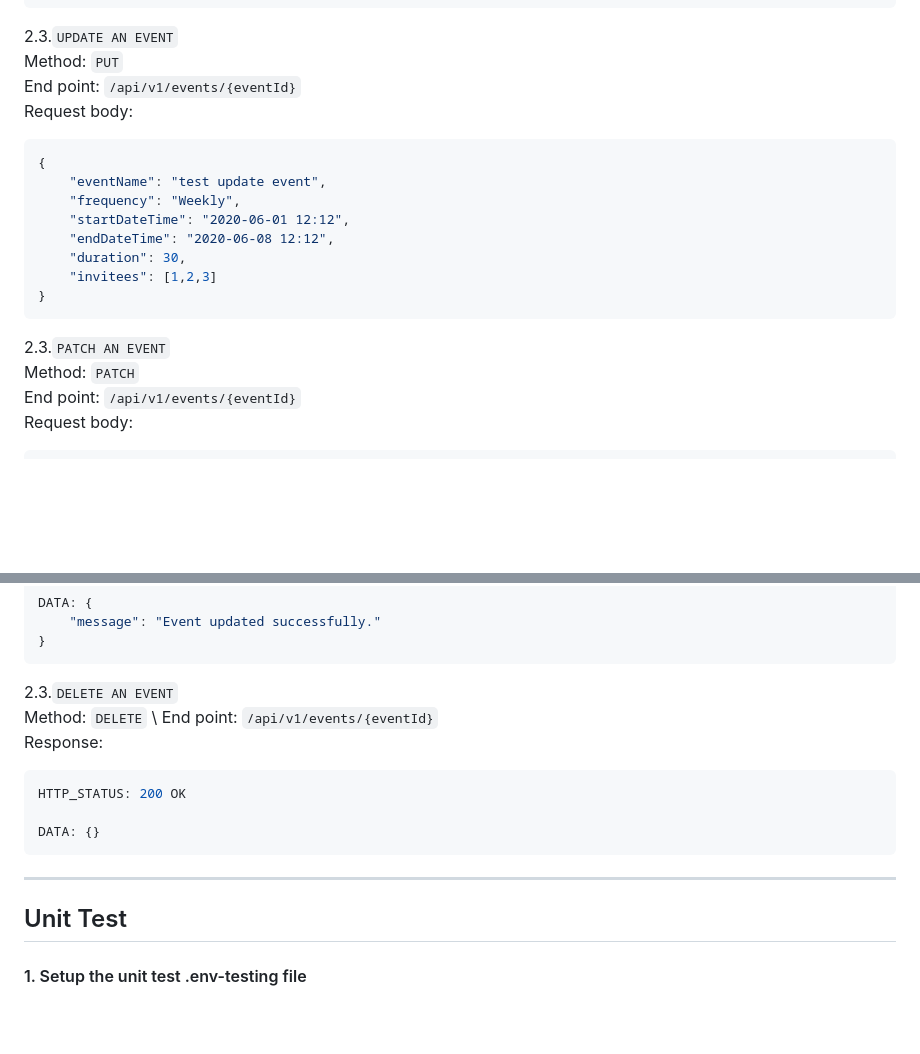
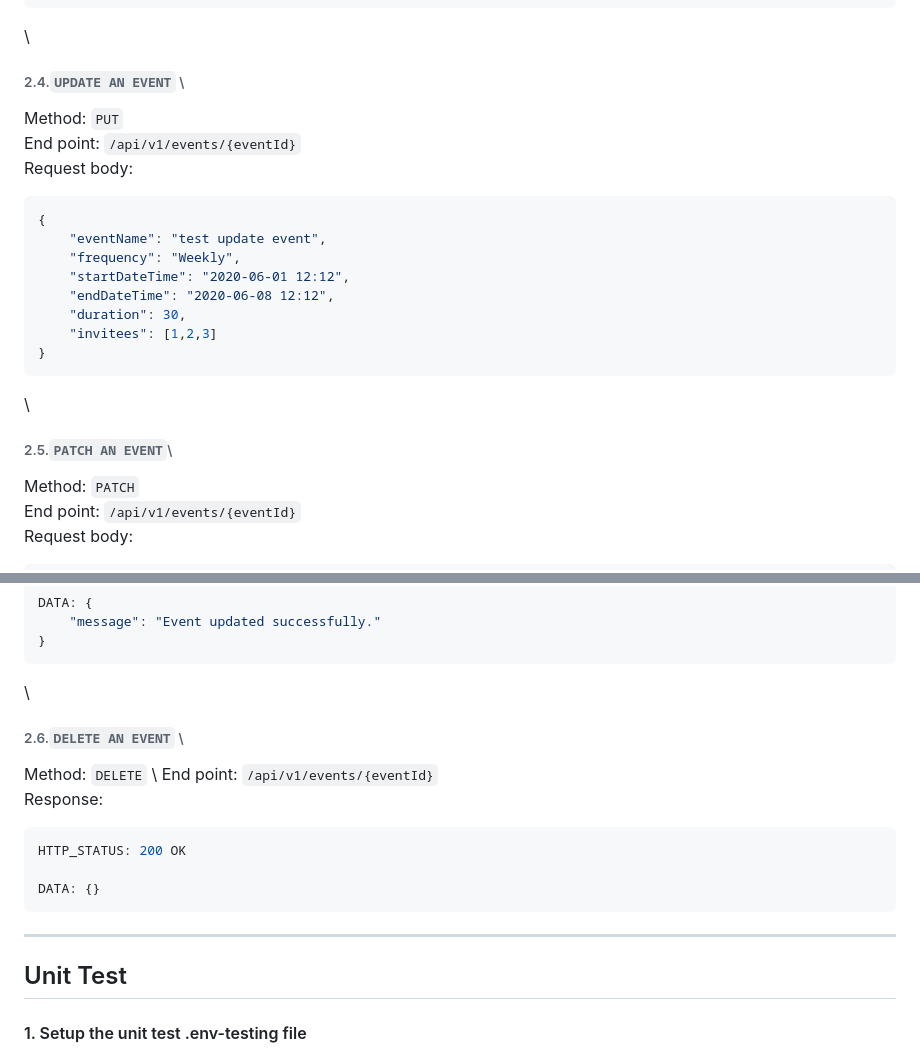
Before and after one commit to jaysonhabitan/events-api, a Markdown page: README.md, 2 parts joined by grey strips. GitHub-like rendering; blank space fills up the shorter version.

````diff
--- a/README.md
+++ b/README.md
@@ -214,7 +216,8 @@ DATA: {
     "message": "Event created successfully!"
 }
 ```
-2.3.`UPDATE AN EVENT` \
+\
+###### 2.4.`UPDATE AN EVENT` \
 Method: `PUT` \
 End point:  `/api/v1/events/{eventId}` \
 Request body:
@@ -228,7 +231,8 @@ Request body:
     "invitees": [1,2,3]
 }
 ```
-2.3.`PATCH AN EVENT`\
+\
+###### 2.5.`PATCH AN EVENT`\
 Method: `PATCH`\
 End point:  `/api/v1/events/{eventId}` \
 Request body:
@@ -245,7 +249,8 @@ DATA: {
     "message": "Event updated successfully."
 }
 ```
-2.3.`DELETE AN EVENT` \
+\
+###### 2.6.`DELETE AN EVENT` \
 Method: `DELETE` \
 End point:  `/api/v1/events/{eventId}` \
 Response:
@@ -256,7 +261,6 @@ DATA: {}
 ```
 ---
 ## Unit Test
-
 
 #### 1. Setup the unit test .env-testing file
 > Before we run the unit test, it is recommended to create a separate .env file for the unit test. But `you can skip this part`, just be aware that it will use your .env database as a default and will surely wipe out your data.
````
Also changed, not shown: other parts of README.md (+4 -2 lines).
